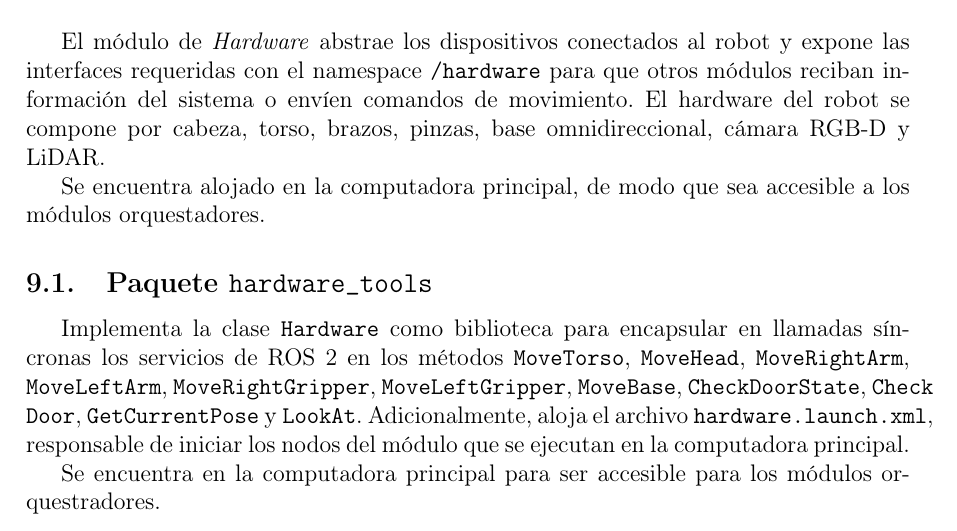
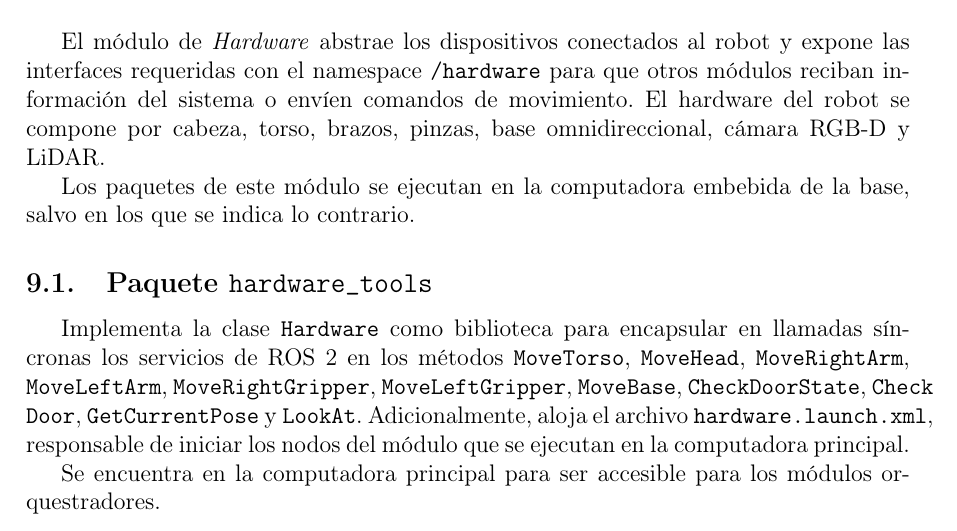
Before and after one commit to Biorobotica-UNAM/documentation, a LaTeX document (doc.tex, which reads justina.tex): part of page 27 of 33, cut so that both start at the same text. Compiled offline with pdfLaTeX.

Commit message:
Fix intro

```diff
--- a/justina.tex
+++ b/justina.tex
@@ -873,7 +873,7 @@ Paquetes complementarios para la configuración cinemática y solvers de cinemá
 
 El módulo de \textit{Hardware} abstrae los dispositivos conectados al robot y expone las interfaces requeridas con el namespace \texttt{/hardware} para que otros módulos reciban información del sistema o envíen comandos de movimiento. El hardware del robot se compone por cabeza, torso, brazos, pinzas, base omnidireccional, cámara RGB-D y LiDAR.
 
-Se encuentra alojado en la computadora principal, de modo que sea accesible a los módulos orquestadores.
+Los paquetes de este módulo se ejecutan en la computadora embebida de la base, salvo en los que se indica lo contrario.
 
 % ------------------------------------------------------------
 \subsection{Paquete \texttt{hardware\_tools}}
```
